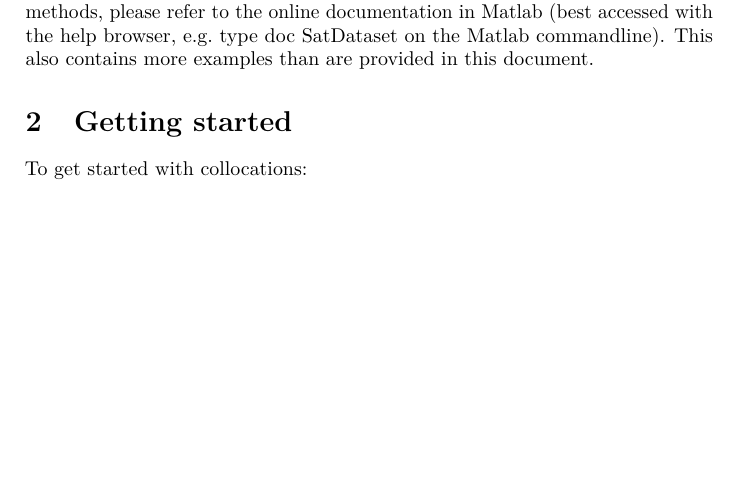
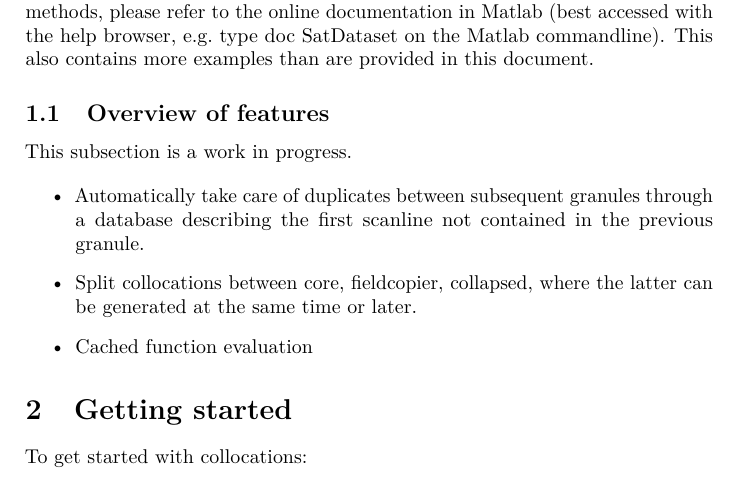
Before and after one commit to olemke/atmlab, a LaTeX document (documentation/collocations.tex): part of page 2 of 13 before the commit and part of page 2 of 14 after it, cut so that both start at the same text, the shorter picture padded with empty space. Compiled offline with pdfLaTeX.

Commit message:
2013-04-19  Gerrit Holl  <gerrit.holl@ltu.se>
	* atmlab-2-1-332

	* collocations/Collapser.m:

	(fieldstruct): Document new '.profile' setting.

	(process_granule):

	- Add capability to correctly collapse profiles.
	- Keep track of time to inform user how much progress is being made.

	(set_cols_from_bro): Added

	- For a collapsed dataset, derive cols-structure not from
	members-structure, but from the corresponding AssociatedDataset, so
	that users don't need to specify dimensions by hand.

	* collocations/FieldCopier.m(process_granule):

	- Flood the screen less when many sibling-fields are being read.

	* collocations/CollocatedDataset.m(list_fields):

	- Added warning to documentation, informing on limitations

	* datasets/define_datasets.m:

	- Added CPR_ECMWF
	- Include several ECMWF fields in associated_CPR_MHS_AMSU_HIRS
	- Updated associated collapser
	- Added AVHRR
	- Still working on cacmeh-fieldcopier
	- Added subfunction collapsed2fc

	* documentation/collocations.tex:

	- Started section on features.  Work in progress.

	* site-specific/kiruna/datasets_init.m:

	- Added CPR_ECMWF

	* datasets/HomemadeDataset.m:

	(store):

	- Before writing, estimate future size

	(linesize):

	- Return the size (on disk) of a single collocation


git-svn-id: https://arts.mi.uni-hamburg.de/svn/rt/atmlab/trunk@8361 aaf1aab0-4228-0410-ad68-8dceda47f409

```diff
--- a/documentation/collocations.tex
+++ b/documentation/collocations.tex
@@ -98,6 +98,19 @@ For full information on all classes and methods, please refer to the online
 documentation in Matlab (best accessed with the help browser, e.g.\
 type \lstinline!doc SatDataset! on the Matlab commandline).
 This also contains more examples than are provided in this document.
+
+\subsection{Overview of features}
+
+This subsection is a work in progress.
+
+\begin{itemize}
+\item Automatically take care of duplicates between subsequent granules
+through a database describing the first scanline not contained in the
+previous granule.
+\item Split collocations between core, fieldcopier, collapsed, where the
+latter can be generated at the same time or later.
+\item Cached function evaluation
+\end{itemize}
 
 \section{Getting started}
 
```
Also changed, not shown: 7 other files.
